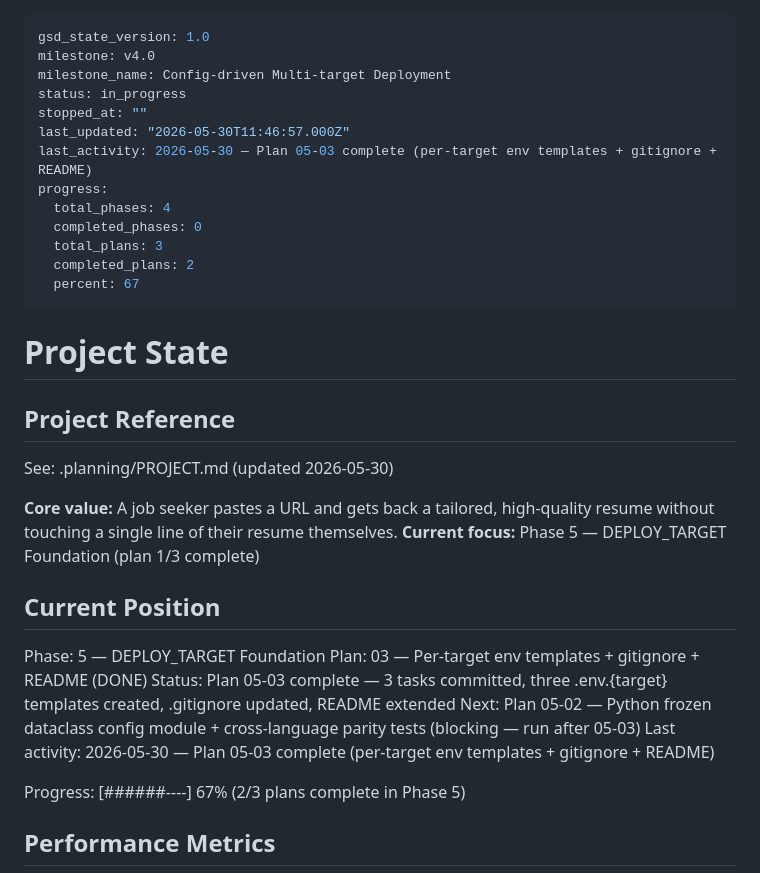
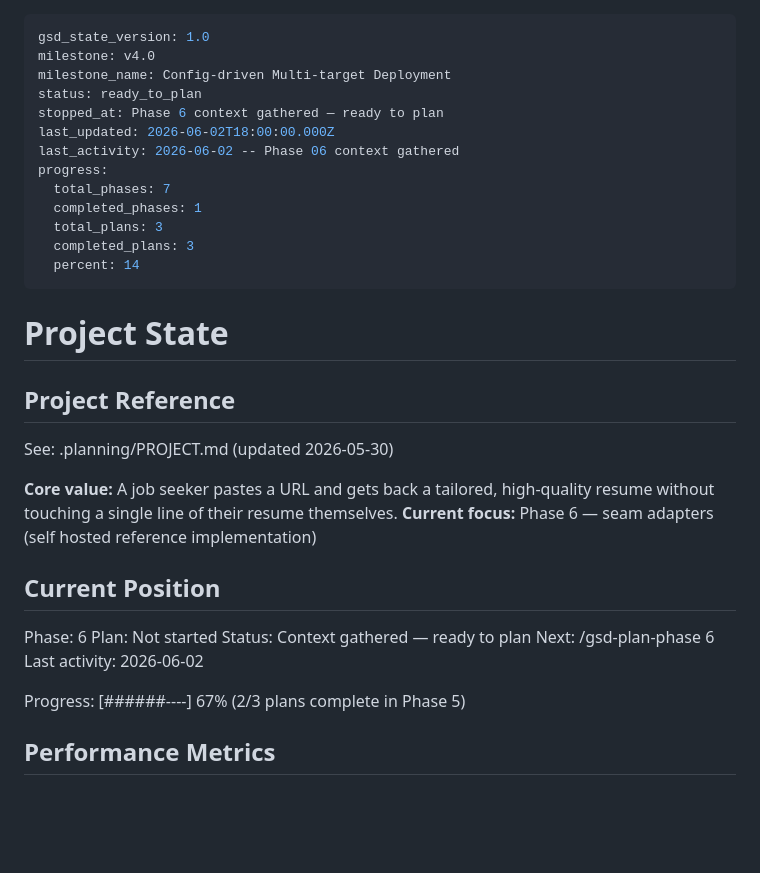
Before and after one commit to KaustubhTrivedi/rendure-v2, a Markdown page: .planning/STATE.md, the part around the change. Rendered like a GitHub page; blank space fills up the shorter version.

Commit message:
docs(state): record phase 6 context session
Co-Authored-By: Claude Opus 4.6 <noreply@anthropic.com>

```diff
--- a/.planning/STATE.md
+++ b/.planning/STATE.md
@@ -2,16 +2,16 @@
 gsd_state_version: 1.0
 milestone: v4.0
 milestone_name: Config-driven Multi-target Deployment
-status: in_progress
-stopped_at: ""
-last_updated: "2026-05-30T11:46:57.000Z"
-last_activity: 2026-05-30 — Plan 05-03 complete (per-target env templates + gitignore + README)
+status: ready_to_plan
+stopped_at: Phase 6 context gathered — ready to plan
+last_updated: 2026-06-02T18:00:00.000Z
+last_activity: 2026-06-02 -- Phase 06 context gathered
 progress:
-  total_phases: 4
-  completed_phases: 0
+  total_phases: 7
+  completed_phases: 1
   total_plans: 3
-  completed_plans: 2
-  percent: 67
+  completed_plans: 3
+  percent: 14
 ---
 
 # Project State
@@ -21,15 +21,15 @@ progress:
 See: .planning/PROJECT.md (updated 2026-05-30)
 
 **Core value:** A job seeker pastes a URL and gets back a tailored, high-quality resume without touching a single line of their resume themselves.
-**Current focus:** Phase 5 — DEPLOY_TARGET Foundation (plan 1/3 complete)
+**Current focus:** Phase 6 — seam adapters (self hosted reference implementation)
 
 ## Current Position
 
-Phase: 5 — DEPLOY_TARGET Foundation
-Plan: 03 — Per-target env templates + gitignore + README (DONE)
-Status: Plan 05-03 complete — 3 tasks committed, three .env.{target} templates created, .gitignore updated, README extended
-Next: Plan 05-02 — Python frozen dataclass config module + cross-language parity tests (blocking — run after 05-03)
-Last activity: 2026-05-30 — Plan 05-03 complete (per-target env templates + gitignore + README)
+Phase: 6
+Plan: Not started
+Status: Context gathered — ready to plan
+Next: /gsd-plan-phase 6
+Last activity: 2026-06-02
 
 Progress: [######----] 67% (2/3 plans complete in Phase 5)
 
```
